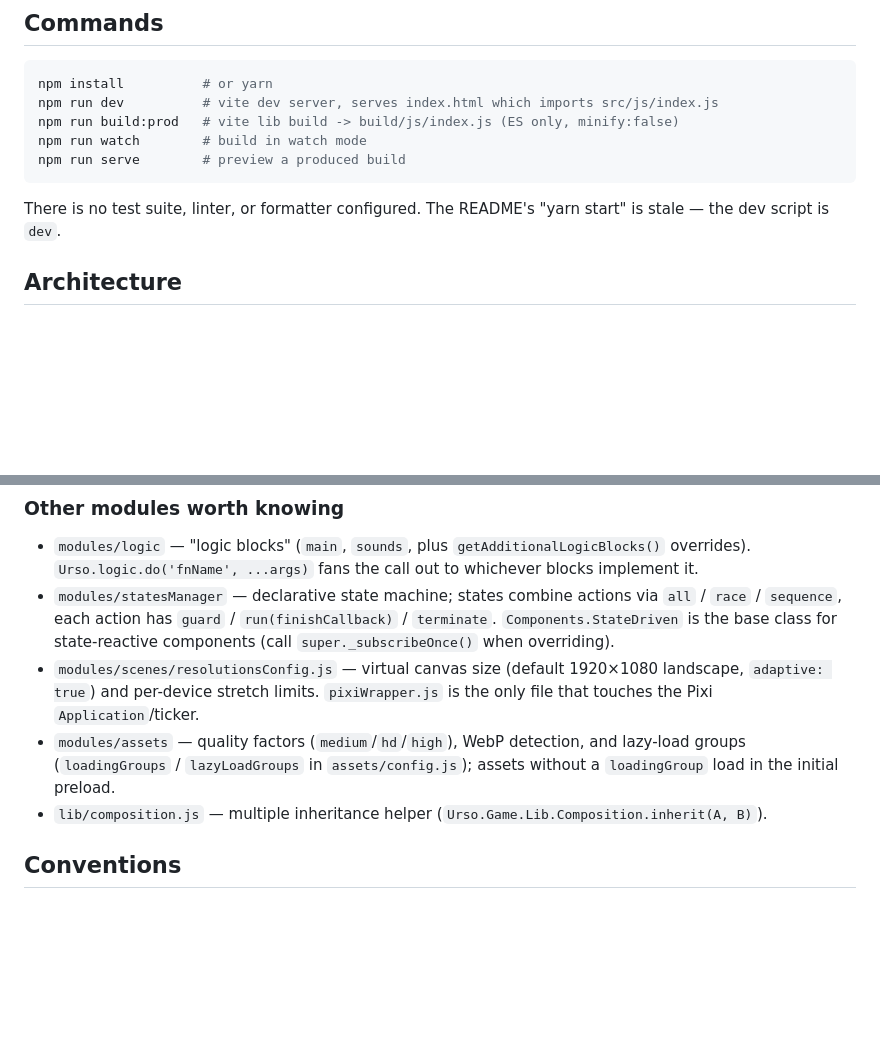
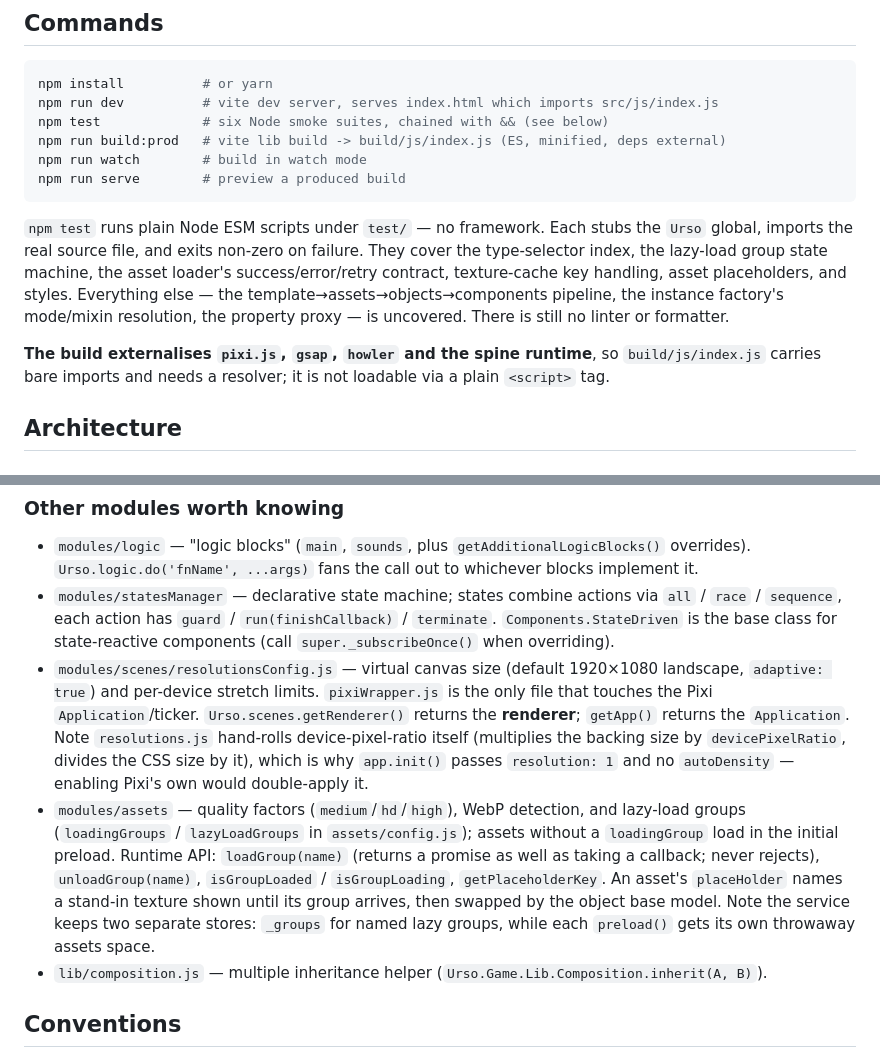
Before and after one commit to megbrimef/urso, a Markdown page: CLAUDE.md, 2 parts joined by grey strips. Rendered like a GitHub page; blank space fills up the shorter version.

Commit message:
docs: correct CLAUDE.md where this branch made it wrong
Three claims had gone stale and would mislead a future session:

- "There is no test suite, linter, or formatter configured" — there are now
  six Node smoke suites behind `npm test`. Replaced with what they actually
  cover and, more usefully, what they do NOT: the template→assets→objects→
  components pipeline, the instance factory's mode/mixin resolution, and the
  property proxy are all still uncovered. The linter/formatter half is still
  true and is kept.
- "vite lib build -> build/js/index.js (ES only, minify:false)" — the build
  is minified now and externalises pixi.js, gsap, howler and the spine
  runtime, so the output carries bare imports and is not loadable via a plain
  script tag. That is a consumption constraint worth stating up front.
- "The README's 'yarn start' is stale" — the README was fixed, so the note
  no longer applied.

Also records two things that are non-obvious and easy to get wrong when
touching these areas: getRenderer() returns the renderer while getApp()
returns the Application, and resolutions.js hand-rolls devicePixelRatio,
which is why app.init() deliberately passes resolution: 1 with no
autoDensity. Adds the assets runtime API (loadGroup/unloadGroup/
isGroupLoaded/isGroupLoading/getPlaceholderKey, the placeHolder swap) and
notes that the service keeps named lazy groups separate from the throwaway
per-preload assets spaces.

Co-Authored-By: Claude Opus 5 <noreply@anthropic.com>
Claude-Session: https://claude.ai/code/session_01Ab2utVHrHnQGwCLq2L5o1k

````diff
--- a/CLAUDE.md
+++ b/CLAUDE.md
@@ -11,12 +11,23 @@ This file provides guidance to Claude Code (claude.ai/code) when working with co
 ```bash
 npm install          # or yarn
 npm run dev          # vite dev server, serves index.html which imports src/js/index.js
-npm run build:prod   # vite lib build -> build/js/index.js (ES only, minify:false)
+npm test             # six Node smoke suites, chained with && (see below)
+npm run build:prod   # vite lib build -> build/js/index.js (ES, minified, deps external)
 npm run watch        # build in watch mode
 npm run serve        # preview a produced build
 ```
 
-There is no test suite, linter, or formatter configured. The README's "yarn start" is stale — the dev script is `dev`.
+`npm test` runs plain Node ESM scripts under `test/` — no framework. Each stubs the
+`Urso` global, imports the real source file, and exits non-zero on failure. They cover
+the type-selector index, the lazy-load group state machine, the asset loader's
+success/error/retry contract, texture-cache key handling, asset placeholders, and
+styles. Everything else — the template→assets→objects→components pipeline, the
+instance factory's mode/mixin resolution, the property proxy — is uncovered. There is
+still no linter or formatter.
+
+**The build externalises `pixi.js`, `gsap`, `howler` and the spine runtime**, so
+`build/js/index.js` carries bare imports and needs a resolver; it is not loadable via a
+plain `<script>` tag.
 
 ## Architecture
 
@@ -72,8 +83,8 @@ Selectors: `^name`, `.class`, `#id`, bare = object type; space-separated selecto
 
 - `modules/logic` — "logic blocks" (`main`, `sounds`, plus `getAdditionalLogicBlocks()` overrides). `Urso.logic.do('fnName', ...args)` fans the call out to whichever blocks implement it.
 - `modules/statesManager` — declarative state machine; states combine actions via `all` / `race` / `sequence`, each action has `guard` / `run(finishCallback)` / `terminate`. `Components.StateDriven` is the base class for state-reactive components (call `super._subscribeOnce()` when overriding).
-- `modules/scenes/resolutionsConfig.js` — virtual canvas size (default 1920×1080 landscape, `adaptive: true`) and per-device stretch limits. `pixiWrapper.js` is the only file that touches the Pixi `Application`/ticker.
-- `modules/assets` — quality factors (`medium`/`hd`/`high`), WebP detection, and lazy-load groups (`loadingGroups` / `lazyLoadGroups` in `assets/config.js`); assets without a `loadingGroup` load in the initial preload.
+- `modules/scenes/resolutionsConfig.js` — virtual canvas size (default 1920×1080 landscape, `adaptive: true`) and per-device stretch limits. `pixiWrapper.js` is the only file that touches the Pixi `Application`/ticker. `Urso.scenes.getRenderer()` returns the **renderer**; `getApp()` returns the `Application`. Note `resolutions.js` hand-rolls device-pixel-ratio itself (multiplies the backing size by `devicePixelRatio`, divides the CSS size by it), which is why `app.init()` passes `resolution: 1` and no `autoDensity` — enabling Pixi's own would double-apply it.
+- `modules/assets` — quality factors (`medium`/`hd`/`high`), WebP detection, and lazy-load groups (`loadingGroups` / `lazyLoadGroups` in `assets/config.js`); assets without a `loadingGroup` load in the initial preload. Runtime API: `loadGroup(name)` (returns a promise as well as taking a callback; never rejects), `unloadGroup(name)`, `isGroupLoaded` / `isGroupLoading`, `getPlaceholderKey`. An asset's `placeHolder` names a stand-in texture shown until its group arrives, then swapped by the object base model. Note the service keeps two separate stores: `_groups` for named lazy groups, while each `preload()` gets its own throwaway assets space.
 - `lib/composition.js` — multiple inheritance helper (`Urso.Game.Lib.Composition.inherit(A, B)`).
 
 ## Conventions
````
